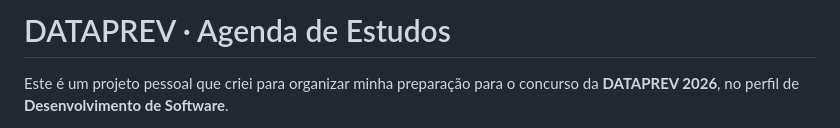
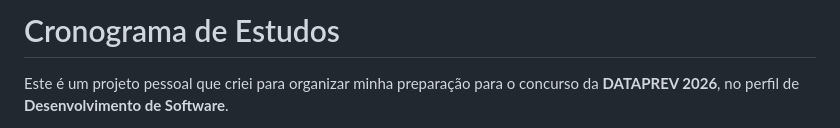
Before and after one commit to Kevinlucs/cronograma, a Markdown page: README.md, the part around the change. Drawn GitHub-style.

```diff
--- a/README.md
+++ b/README.md
@@ -1,4 +1,4 @@
-# DATAPREV · Agenda de Estudos
+# Cronograma de Estudos
 
 Este é um projeto pessoal que criei para organizar minha preparação para o concurso da **DATAPREV 2026**, no perfil de **Desenvolvimento de Software**.
 
```
